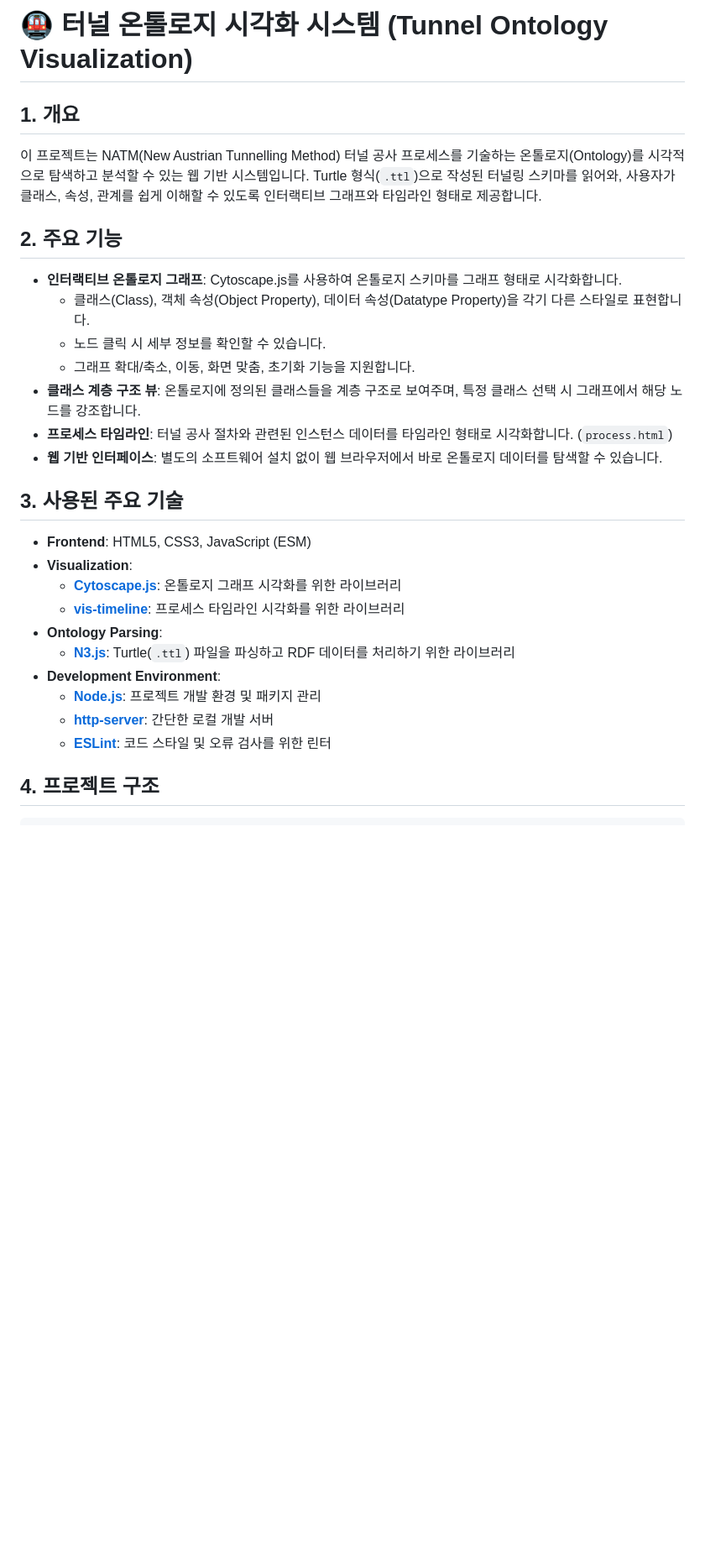
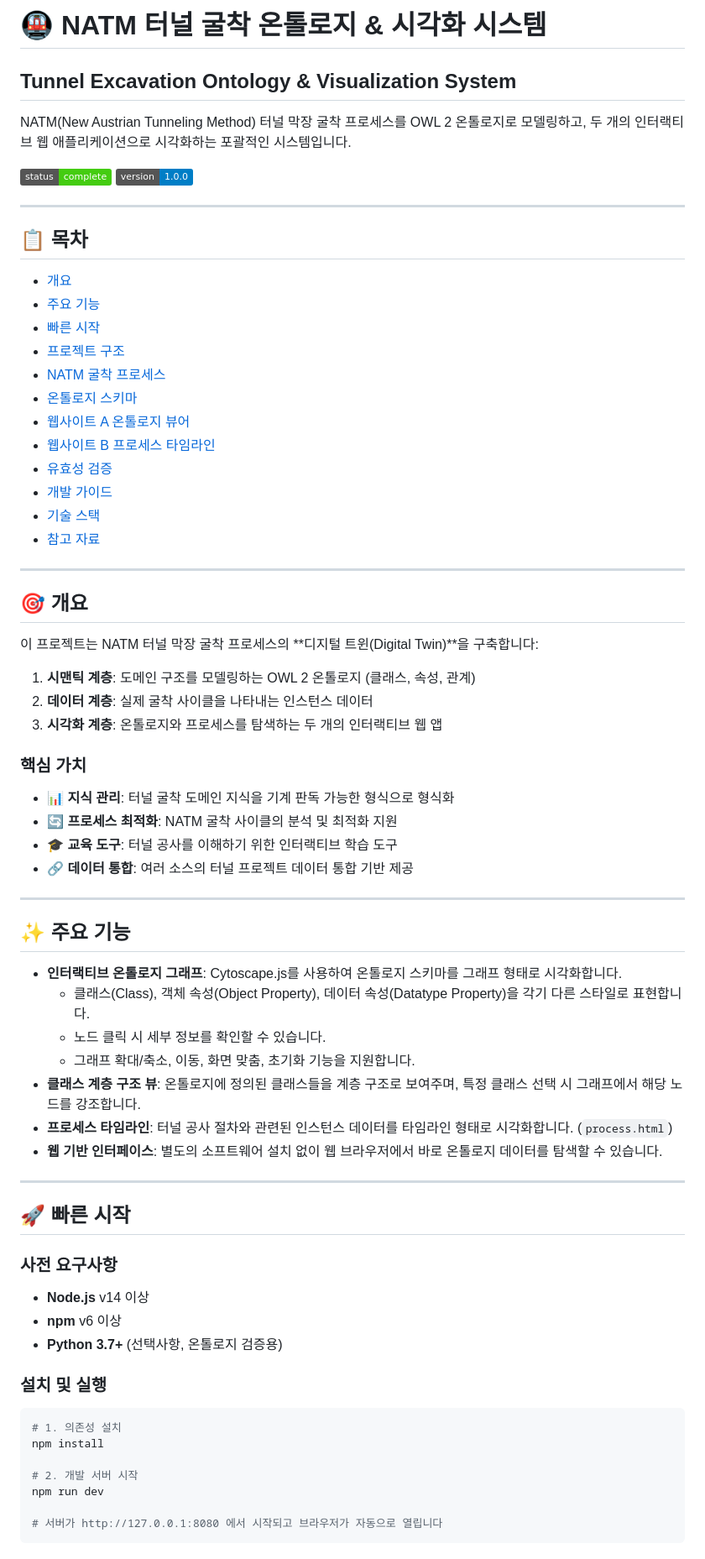
Before and after one commit to horu2day/tunnelontology, a Markdown page: README.md, the part around the change printed below. Shown: that part at 84% size. GitHub-like rendering; badges without logos; blank space fills up the shorter version.

````diff
--- a/README.md
+++ b/README.md
@@ -1,10 +1,49 @@
-# 🚇 터널 온톨로지 시각화 시스템 (Tunnel Ontology Visualization)
+# 🚇 NATM 터널 굴착 온톨로지 & 시각화 시스템
 
-## 1. 개요
+## Tunnel Excavation Ontology & Visualization System
 
-이 프로젝트는 NATM(New Austrian Tunnelling Method) 터널 공사 프로세스를 기술하는 온톨로지(Ontology)를 시각적으로 탐색하고 분석할 수 있는 웹 기반 시스템입니다. Turtle 형식(`.ttl`)으로 작성된 터널링 스키마를 읽어와, 사용자가 클래스, 속성, 관계를 쉽게 이해할 수 있도록 인터랙티브 그래프와 타임라인 형태로 제공합니다.
+NATM(New Austrian Tunneling Method) 터널 막장 굴착 프로세스를 OWL 2 온톨로지로 모델링하고, 두 개의 인터랙티브 웹 애플리케이션으로 시각화하는 포괄적인 시스템입니다.
 
-## 2. 주요 기능
+![Status](https://img.shields.io/badge/status-complete-success)
+![Version](https://img.shields.io/badge/version-1.0.0-blue)
+
+---
+
+## 📋 목차
+
+- [개요](#개요)
+- [주요 기능](#주요-기능)
+- [빠른 시작](#빠른-시작)
+- [프로젝트 구조](#프로젝트-구조)
+- [NATM 굴착 프로세스](#natm-굴착-프로세스)
+- [온톨로지 스키마](#온톨로지-스키마)
+- [웹사이트 A 온톨로지 뷰어](#웹사이트-a-온톨로지-뷰어)
+- [웹사이트 B 프로세스 타임라인](#웹사이트-b-프로세스-타임라인)
+- [유효성 검증](#유효성-검증)
+- [개발 가이드](#개발-가이드)
+- [기술 스택](#기술-스택)
+- [참고 자료](#참고-자료)
+
+---
+
+## 🎯 개요
+
+이 프로젝트는 NATM 터널 막장 굴착 프로세스의 **디지털 트윈(Digital Twin)**을 구축합니다:
+
+1. **시맨틱 계층**: 도메인 구조를 모델링하는 OWL 2 온톨로지 (클래스, 속성, 관계)
+2. **데이터 계층**: 실제 굴착 사이클을 나타내는 인스턴스 데이터
+3. **시각화 계층**: 온톨로지와 프로세스를 탐색하는 두 개의 인터랙티브 웹 앱
+
+### 핵심 가치
+
+- 📊 **지식 관리**: 터널 굴착 도메인 지식을 기계 판독 가능한 형식으로 형식화
+- 🔄 **프로세스 최적화**: NATM 굴착 사이클의 분석 및 최적화 지원
+- 🎓 **교육 도구**: 터널 공사를 이해하기 위한 인터랙티브 학습 도구
+- 🔗 **데이터 통합**: 여러 소스의 터널 프로젝트 데이터 통합 기반 제공
+
+---
+
+## ✨ 주요 기능
 
 - **인터랙티브 온톨로지 그래프**: Cytoscape.js를 사용하여 온톨로지 스키마를 그래프 형태로 시각화합니다.
   - 클래스(Class), 객체 속성(Object Property), 데이터 속성(Datatype Property)을 각기 다른 스타일로 표현합니다.
@@ -14,17 +53,25 @@
 - **프로세스 타임라인**: 터널 공사 절차와 관련된 인스턴스 데이터를 타임라인 형태로 시각화합니다. (`process.html`)
 - **웹 기반 인터페이스**: 별도의 소프트웨어 설치 없이 웹 브라우저에서 바로 온톨로지 데이터를 탐색할 수 있습니다.
 
-## 3. 사용된 주요 기술
+---
 
-- **Frontend**: HTML5, CSS3, JavaScript (ESM)
-- **Visualization**:
-  - **[Cytoscape.js](https://js.cytoscape.org/)**: 온톨로지 그래프 시각화를 위한 라이브러리
-  - **[vis-timeline](https://visjs.github.io/vis-timeline/docs/timeline/)**: 프로세스 타임라인 시각화를 위한 라이브러리
-- **Ontology Parsing**:
-  - **[N3.js](https://github.com/rdfjs/N3.js)**: Turtle(`.ttl`) 파일을 파싱하고 RDF 데이터를 처리하기 위한 라이브러리
-- **Development Environment**:
-  - **[Node.js](https://nodejs.org/)**: 프로젝트 개발 환경 및 패키지 관리
-  - **[http-server](https://www.npmjs.com/package/http-server)**: 간단한 로컬 개발 서버
-  - **[ESLint](https://eslint.org/)**: 코드 스타일 및 오류 검사를 위한 린터
+## 🚀 빠른 시작
 
-## 4. 프로젝트 구조
+### 사전 요구사항
+
+- **Node.js** v14 이상
+- **npm** v6 이상
+- **Python 3.7+** (선택사항, 온톨로지 검증용)
+
+### 설치 및 실행
+
+```bash
+# 1. 의존성 설치
+npm install
+
+# 2. 개발 서버 시작
+npm run dev
+
+# 서버가 http://127.0.0.1:8080 에서 시작되고 브라우저가 자동으로 열립니다
+```
+
````
Also changed, not shown: other parts of README.md (+144 -32 lines).
